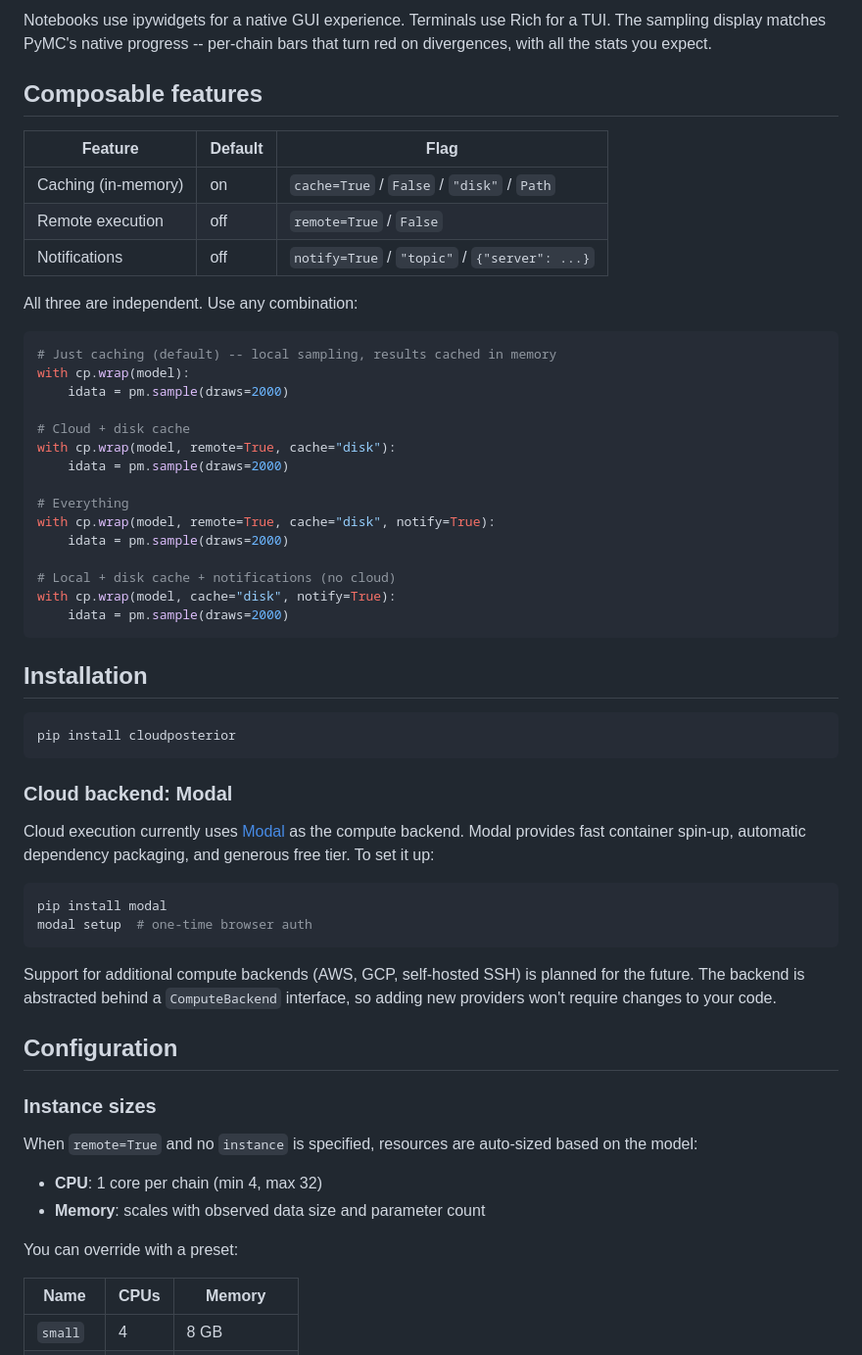
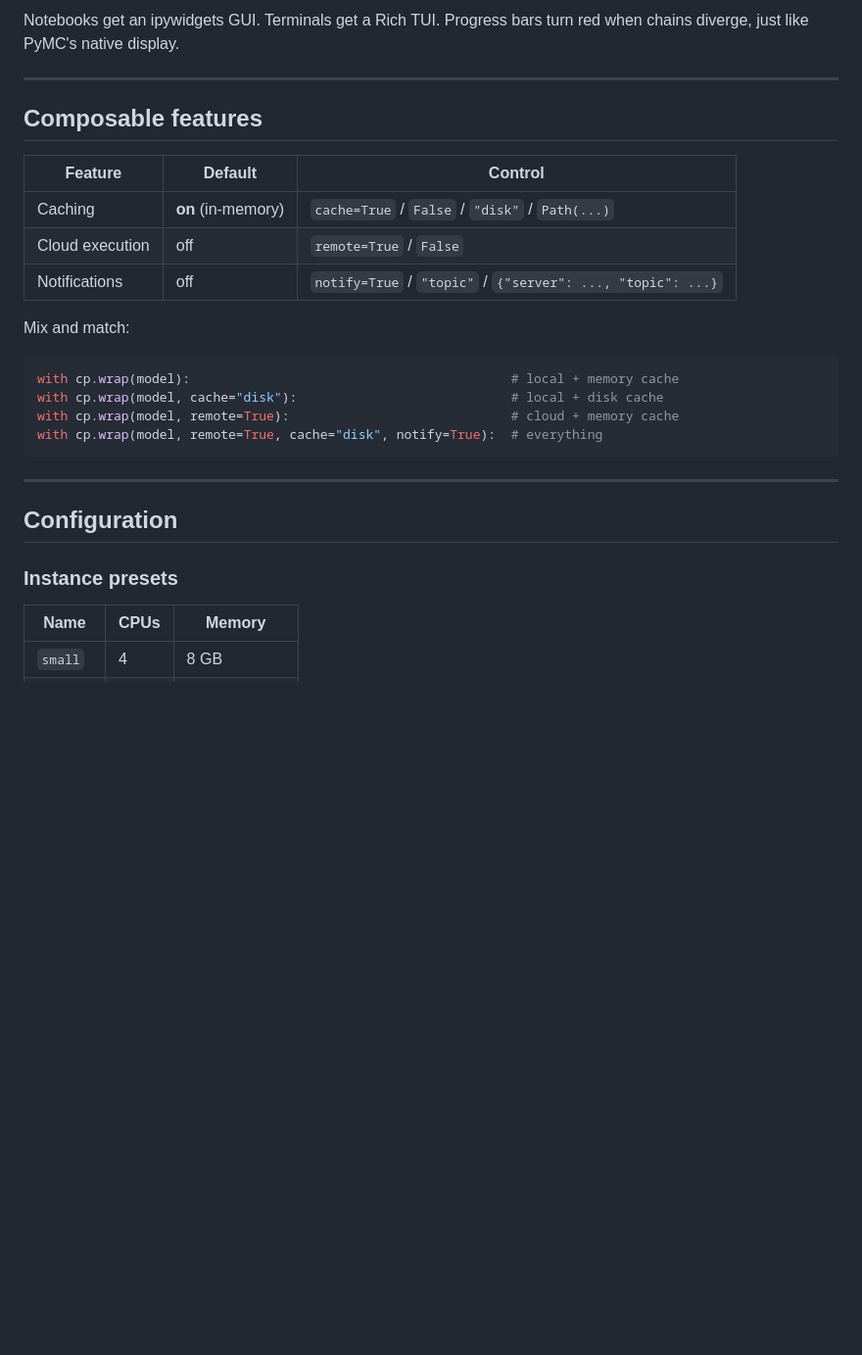
Before and after one commit to justmytwospence/cloudposterior, a Markdown page: README.md, the part around one of its changes. Shown at 98% size. Rendered like a GitHub page; blank space fills up the shorter version.

````diff
--- a/README.md
+++ b/README.md
@@ -124,60 +166,30 @@ Both Jupyter notebooks and terminals get proper in-place progress displays showi
 
-Notebooks use ipywidgets for a native GUI experience. Terminals use Rich for a TUI. The sampling display matches PyMC's native progress -- per-chain bars that turn red on divergences, with all the stats you expect.
+Notebooks get an ipywidgets GUI. Terminals get a Rich TUI. Progress bars turn red when chains diverge, just like PyMC's native display.
+
+---
 
 ## Composable features
 
-| Feature | Default | Flag |
-|---------|---------|------|
-| Caching (in-memory) | on | `cache=True` / `False` / `"disk"` / `Path` |
-| Remote execution | off | `remote=True` / `False` |
-| Notifications | off | `notify=True` / `"topic"` / `{"server": ...}` |
+| Feature | Default | Control |
+|---------|---------|---------|
+| Caching | **on** (in-memory) | `cache=True` / `False` / `"disk"` / `Path(...)` |
+| Cloud execution | off | `remote=True` / `False` |
+| Notifications | off | `notify=True` / `"topic"` / `{"server": ..., "topic": ...}` |
 
-All three are independent. Use any combination:
+Mix and match:
 
 ```python
-# Just caching (default) -- local sampling, results cached in memory
-with cp.wrap(model):
-    idata = pm.sample(draws=2000)
-
-# Cloud + disk cache
-with cp.wrap(model, remote=True, cache="disk"):
-    idata = pm.sample(draws=2000)
-
-# Everything
-with cp.wrap(model, remote=True, cache="disk", notify=True):
-    idata = pm.sample(draws=2000)
-
-# Local + disk cache + notifications (no cloud)
-with cp.wrap(model, cache="disk", notify=True):
-    idata = pm.sample(draws=2000)
+with cp.wrap(model):                                          # local + memory cache
+with cp.wrap(model, cache="disk"):                            # local + disk cache
+with cp.wrap(model, remote=True):                             # cloud + memory cache
+with cp.wrap(model, remote=True, cache="disk", notify=True):  # everything
 ```
 
-## Installation
-
-```bash
-pip install cloudposterior
-```
-
-### Cloud backend: Modal
-
-Cloud execution currently uses [Modal](https://modal.com) as the compute backend. Modal provides fast container spin-up, automatic dependency packaging, and generous free tier. To set it up:
-
-```bash
-pip install modal
-modal setup  # one-time browser auth
-```
-
-Support for additional compute backends (AWS, GCP, self-hosted SSH) is planned for the future. The backend is abstracted behind a `ComputeBackend` interface, so adding new providers won't require changes to your code.
+---
 
 ## Configuration
 
-### Instance sizes
-
-When `remote=True` and no `instance` is specified, resources are auto-sized based on the model:
-- **CPU**: 1 core per chain (min 4, max 32)
-- **Memory**: scales with observed data size and parameter count
-
-You can override with a preset:
+### Instance presets
 
 | Name     | CPUs | Memory |
 |----------|------|--------|
````
Also changed, not shown: other parts of README.md (+120 -57 lines).
